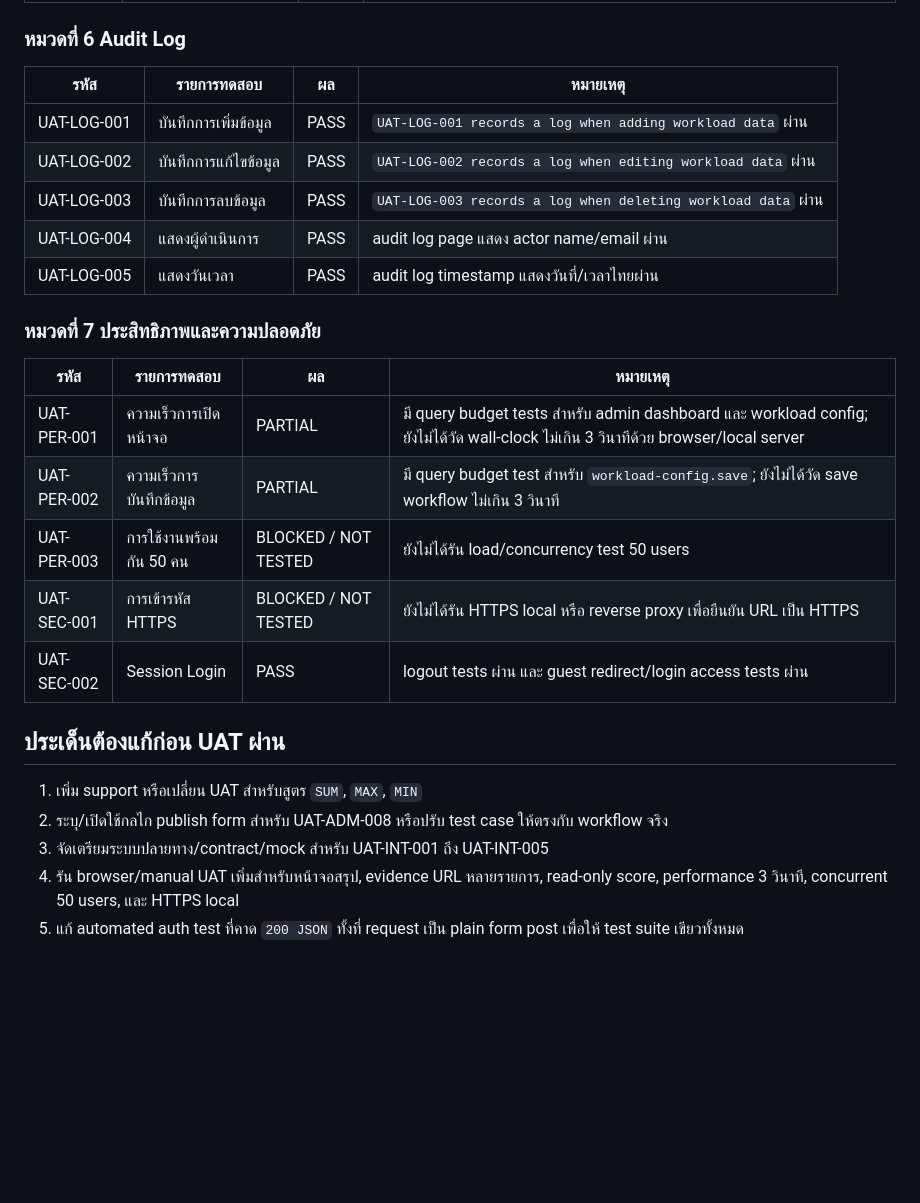
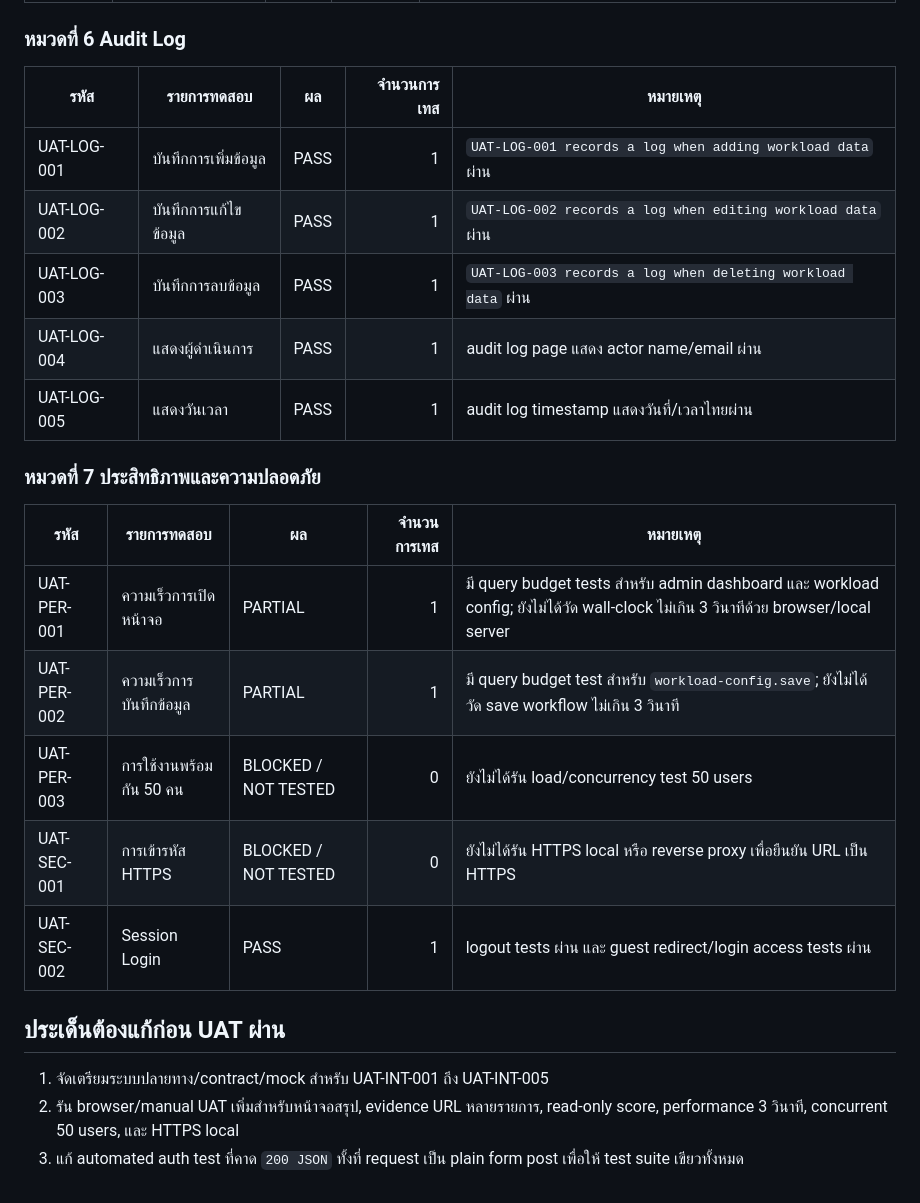
Before and after one commit to issenkku/issenkku-msu_eva-pass2, a Markdown page: docs/uat-test-result-2026-06-30.md, the part around one of its changes. Rendered like a GitHub page; blank space fills up the shorter version.

```diff
--- a/docs/uat-test-result-2026-06-30.md
+++ b/docs/uat-test-result-2026-06-30.md
@@ -129,28 +135,26 @@ min(a,b,c) => FAIL Illuminate\Validation\ValidationException
 
 ### หมวดที่ 6 Audit Log
 
-| รหัส | รายการทดสอบ | ผล | หมายเหตุ |
-| --- | --- | --- | --- |
-| UAT-LOG-001 | บันทึกการเพิ่มข้อมูล | PASS | `UAT-LOG-001 records a log when adding workload data` ผ่าน |
-| UAT-LOG-002 | บันทึกการแก้ไขข้อมูล | PASS | `UAT-LOG-002 records a log when editing workload data` ผ่าน |
-| UAT-LOG-003 | บันทึกการลบข้อมูล | PASS | `UAT-LOG-003 records a log when deleting workload data` ผ่าน |
-| UAT-LOG-004 | แสดงผู้ดำเนินการ | PASS | audit log page แสดง actor name/email ผ่าน |
-| UAT-LOG-005 | แสดงวันเวลา | PASS | audit log timestamp แสดงวันที่/เวลาไทยผ่าน |
+| รหัส | รายการทดสอบ | ผล | จำนวนการเทส | หมายเหตุ |
+| --- | --- | --- | ---: | --- |
+| UAT-LOG-001 | บันทึกการเพิ่มข้อมูล | PASS | 1 | `UAT-LOG-001 records a log when adding workload data` ผ่าน |
+| UAT-LOG-002 | บันทึกการแก้ไขข้อมูล | PASS | 1 | `UAT-LOG-002 records a log when editing workload data` ผ่าน |
+| UAT-LOG-003 | บันทึกการลบข้อมูล | PASS | 1 | `UAT-LOG-003 records a log when deleting workload data` ผ่าน |
+| UAT-LOG-004 | แสดงผู้ดำเนินการ | PASS | 1 | audit log page แสดง actor name/email ผ่าน |
+| UAT-LOG-005 | แสดงวันเวลา | PASS | 1 | audit log timestamp แสดงวันที่/เวลาไทยผ่าน |
 
 ### หมวดที่ 7 ประสิทธิภาพและความปลอดภัย
 
-| รหัส | รายการทดสอบ | ผล | หมายเหตุ |
-| --- | --- | --- | --- |
-| UAT-PER-001 | ความเร็วการเปิดหน้าจอ | PARTIAL | มี query budget tests สำหรับ admin dashboard และ workload config; ยังไม่ได้วัด wall-clock ไม่เกิน 3 วินาทีด้วย browser/local server |
-| UAT-PER-002 | ความเร็วการบันทึกข้อมูล | PARTIAL | มี query budget test สำหรับ `workload-config.save`; ยังไม่ได้วัด save workflow ไม่เกิน 3 วินาที |
-| UAT-PER-003 | การใช้งานพร้อมกัน 50 คน | BLOCKED / NOT TESTED | ยังไม่ได้รัน load/concurrency test 50 users |
-| UAT-SEC-001 | การเข้ารหัส HTTPS | BLOCKED / NOT TESTED | ยังไม่ได้รัน HTTPS local หรือ reverse proxy เพื่อยืนยัน URL เป็น HTTPS |
-| UAT-SEC-002 | Session Login | PASS | logout tests ผ่าน และ guest redirect/login access tests ผ่าน |
+| รหัส | รายการทดสอบ | ผล | จำนวนการเทส | หมายเหตุ |
+| --- | --- | --- | ---: | --- |
+| UAT-PER-001 | ความเร็วการเปิดหน้าจอ | PARTIAL | 1 | มี query budget tests สำหรับ admin dashboard และ workload config; ยังไม่ได้วัด wall-clock ไม่เกิน 3 วินาทีด้วย browser/local server |
+| UAT-PER-002 | ความเร็วการบันทึกข้อมูล | PARTIAL | 1 | มี query budget test สำหรับ `workload-config.save`; ยังไม่ได้วัด save workflow ไม่เกิน 3 วินาที |
+| UAT-PER-003 | การใช้งานพร้อมกัน 50 คน | BLOCKED / NOT TESTED | 0 | ยังไม่ได้รัน load/concurrency test 50 users |
+| UAT-SEC-001 | การเข้ารหัส HTTPS | BLOCKED / NOT TESTED | 0 | ยังไม่ได้รัน HTTPS local หรือ reverse proxy เพื่อยืนยัน URL เป็น HTTPS |
+| UAT-SEC-002 | Session Login | PASS | 1 | logout tests ผ่าน และ guest redirect/login access tests ผ่าน |
 
 ## ประเด็นต้องแก้ก่อน UAT ผ่าน
 
-1. เพิ่ม support หรือเปลี่ยน UAT สำหรับสูตร `SUM`, `MAX`, `MIN`
-2. ระบุ/เปิดใช้กลไก publish form สำหรับ UAT-ADM-008 หรือปรับ test case ให้ตรงกับ workflow จริง
-3. จัดเตรียมระบบปลายทาง/contract/mock สำหรับ UAT-INT-001 ถึง UAT-INT-005
-4. รัน browser/manual UAT เพิ่มสำหรับหน้าจอสรุป, evidence URL หลายรายการ, read-only score, performance 3 วินาที, concurrent 50 users, และ HTTPS local
-5. แก้ automated auth test ที่คาด `200 JSON` ทั้งที่ request เป็น plain form post เพื่อให้ test suite เขียวทั้งหมด
+1. จัดเตรียมระบบปลายทาง/contract/mock สำหรับ UAT-INT-001 ถึง UAT-INT-005
+2. รัน browser/manual UAT เพิ่มสำหรับหน้าจอสรุป, evidence URL หลายรายการ, read-only score, performance 3 วินาที, concurrent 50 users, และ HTTPS local
+3. แก้ automated auth test ที่คาด `200 JSON` ทั้งที่ request เป็น plain form post เพื่อให้ test suite เขียวทั้งหมด
```
Also changed, not shown: other parts of docs/uat-test-result-2026-06-30.md (+62 -56 lines).
